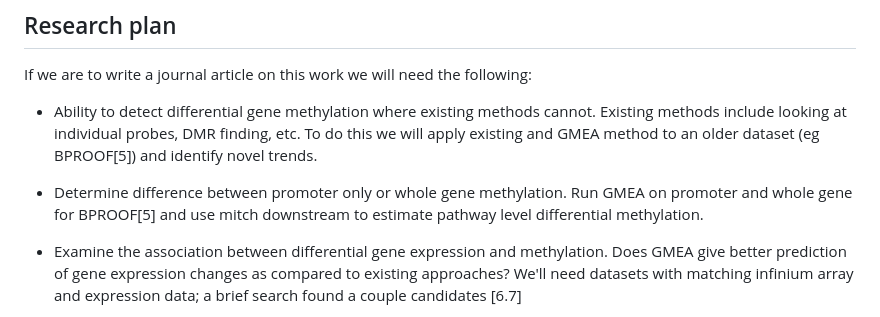
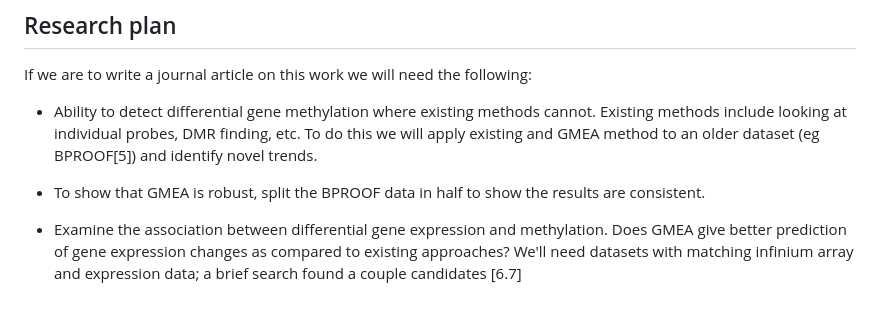
Before and after one commit to markziemann/gmea, a Markdown page: README.md, the part around the change. Rendered like a GitHub page.

Commit message:
workplan

```diff
--- a/README.md
+++ b/README.md
@@ -20,8 +20,8 @@ If we are to write a journal article on this work we will need the following:
 Existing methods include looking at individual probes, DMR finding, etc.
 To do this we will apply existing and GMEA method to an older dataset (eg BPROOF[5]) and identify novel trends.
 
-* Determine difference between promoter only or whole gene methylation.
-Run GMEA on promoter and whole gene for BPROOF[5] and use mitch downstream to estimate pathway level differential methylation.
+
+* To show that GMEA is robust, split the BPROOF data in half to show the results are consistent.
 
 * Examine the association between differential gene expression and methylation.
 Does GMEA give better prediction of gene expression changes as compared to existing approaches?
```
